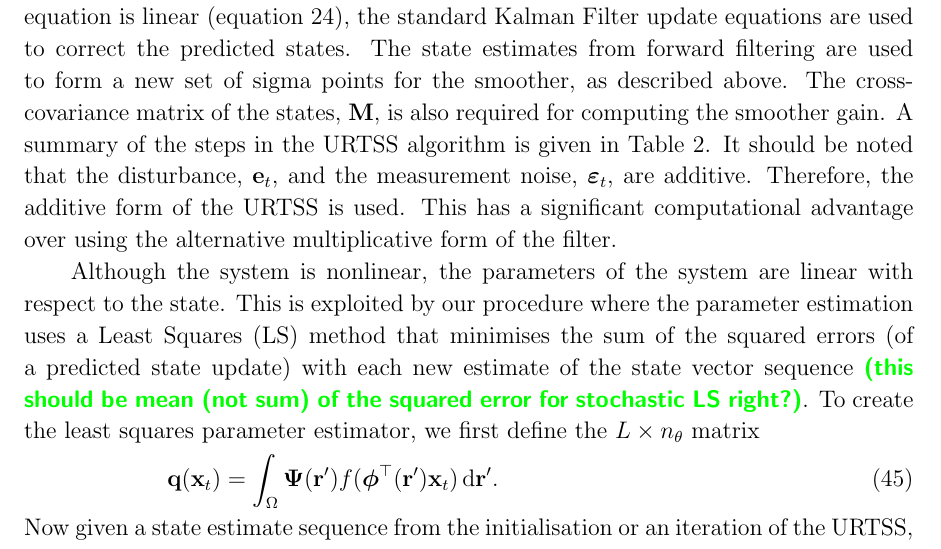
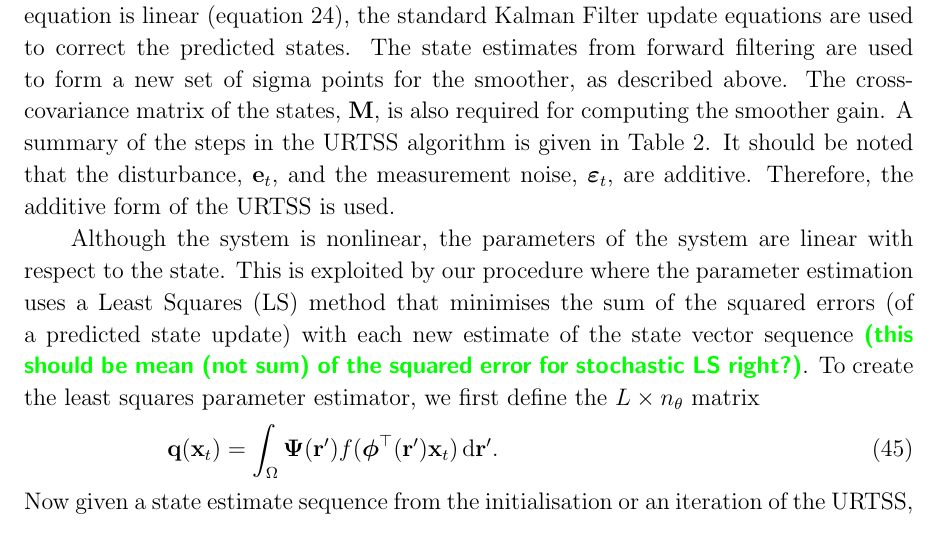
Before and after one commit to mikedewar/BrainIDE, a LaTeX paper (ltx/first_order_framework/LaTeX_Manuscript.tex): part of page 11 of 31, cut so that both start at the same text. Compiled offline with pdfLaTeX.

Commit message:
edit to UKF

```diff
--- a/ltx/first_order_framework/LaTeX_Manuscript.tex
+++ b/ltx/first_order_framework/LaTeX_Manuscript.tex
@@ -328,7 +328,7 @@ The sigma vectors are propagated through the system equations and weighted to fo
 	\mathbf W_0^{(c)}&=&\frac{\lambda}{ L+\lambda}+(1-\alpha^2+\beta) \\
 	\mathbf W_i^{(m)}&=&\mathbf W_i^{(c)}=\frac{1}{2( L+\lambda)} \quad i=1, \dots, 2L,
 \end{eqnarray}
-where the superscripts $m$ and $c$ denote mean and covariance. Since the observation equation is linear (equation~\ref{ObservationEquation}), the standard Kalman Filter update equations are used to correct the predicted states. The state estimates from forward filtering are used to form a new set of sigma points for the smoother, as described above. The cross-covariance matrix of the states, $\mathbf M$, is also required for computing the smoother gain. A summary of the steps in the URTSS algorithm is given in Table~\ref{tab:UKFAlgorithm}. It should be noted that the disturbance, $\mathbf{e}_t$, and the measurement noise, $\boldsymbol{\varepsilon}_t$, are additive. Therefore, the additive form of the URTSS is used. This has a significant computational advantage over using the alternative multiplicative form of the filter.
+where the superscripts $m$ and $c$ denote mean and covariance. Since the observation equation is linear (equation~\ref{ObservationEquation}), the standard Kalman Filter update equations are used to correct the predicted states. The state estimates from forward filtering are used to form a new set of sigma points for the smoother, as described above. The cross-covariance matrix of the states, $\mathbf M$, is also required for computing the smoother gain. A summary of the steps in the URTSS algorithm is given in Table~\ref{tab:UKFAlgorithm}. It should be noted that the disturbance, $\mathbf{e}_t$, and the measurement noise, $\boldsymbol{\varepsilon}_t$, are additive. Therefore, the additive form of the URTSS is used.
 
 Although the system is nonlinear, the parameters of the system are linear with respect to the state. This is exploited by our procedure where the parameter estimation uses a Least Squares (LS) method that minimises the sum of the squared errors (of a predicted state update) with each new estimate of the state vector sequence \dean{(this should be mean (not sum) of the squared error for stochastic LS right?)}. To create the least squares parameter estimator, we first define the $L \times n_{\theta}$ matrix
 \begin{equation}
```
